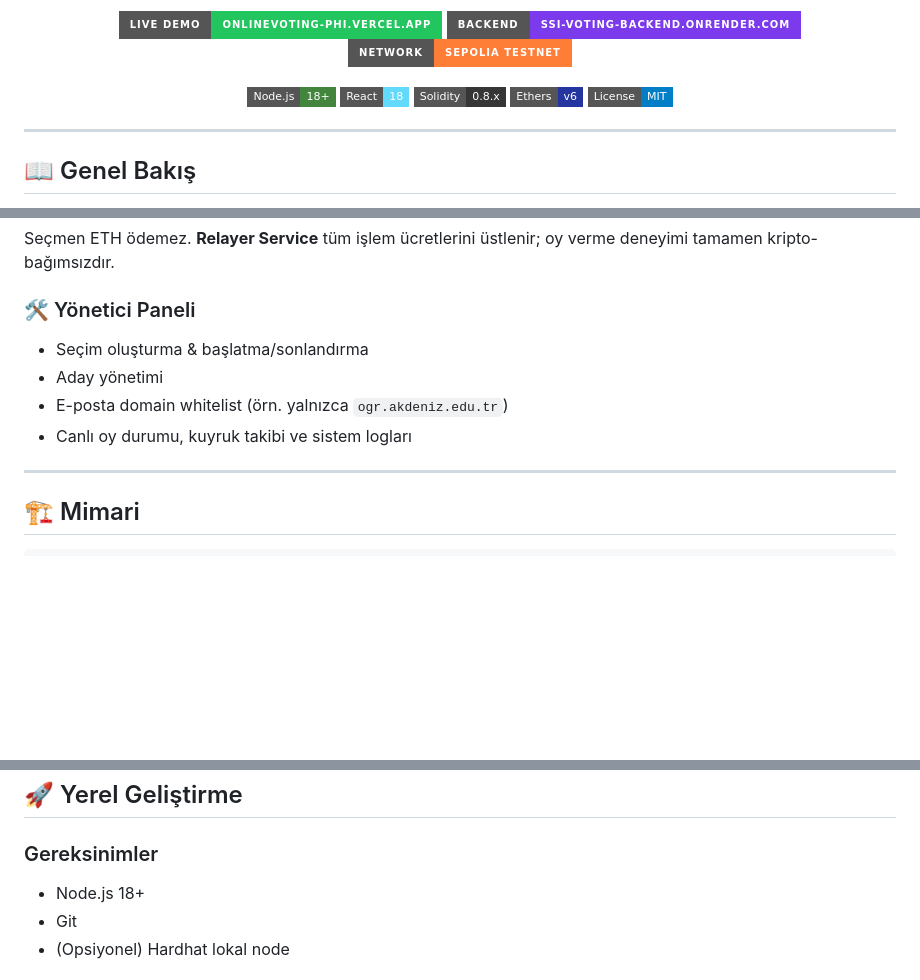
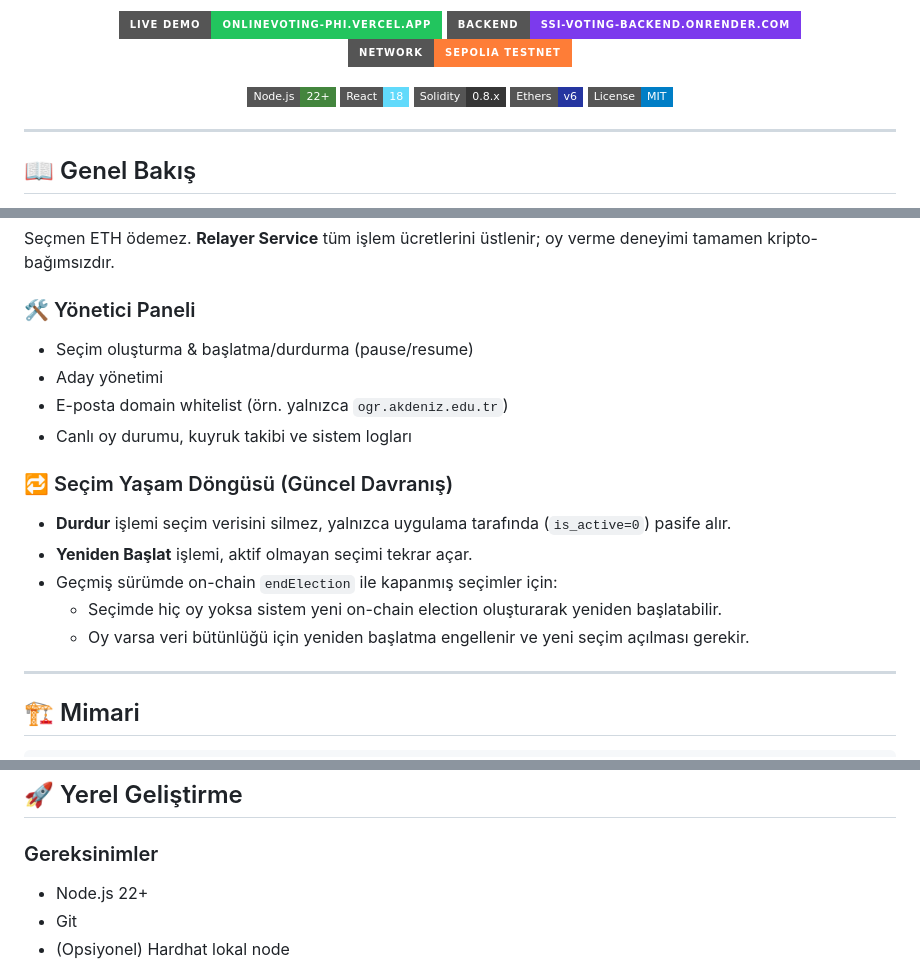
Before and after one commit to MammadliNasimi/OnlineVoting, a Markdown page: README.md, 3 parts joined by grey strips. GitHub-like rendering; badges without logos; blank space fills up the shorter version.

Commit message:
docs: README'yi guncel secim akisina gore yenile
Node surum bilgisini backend ile hizala ve yonetici panelindeki secim durdurma/baslatma davranisini mevcut on-chain uyumluluk kurallariyla belgeye isle.

Co-authored-by: Cursor <cursoragent@cursor.com>

```diff
--- a/README.md
+++ b/README.md
@@ -7,7 +7,7 @@
   [![Backend](https://img.shields.io/badge/Backend-ssi--voting--backend.onrender.com-7c3aed?style=for-the-badge&logo=render)](https://ssi-voting-backend.onrender.com/api/health)
   [![Network](https://img.shields.io/badge/Network-Sepolia_Testnet-orange?style=for-the-badge&logo=ethereum)](https://sepolia.etherscan.io/address/0x62a8878de43d5d6fd9B199d92556843a57F39aae)
 
-  [![Node](https://img.shields.io/badge/Node.js-18+-43853d?style=flat-square&logo=nodedotjs)](https://nodejs.org/)
+  [![Node](https://img.shields.io/badge/Node.js-22+-43853d?style=flat-square&logo=nodedotjs)](https://nodejs.org/)
   [![React](https://img.shields.io/badge/React-18-61dafb?style=flat-square&logo=react)](https://react.dev/)
   [![Solidity](https://img.shields.io/badge/Solidity-0.8.x-363636?style=flat-square&logo=solidity)](https://soliditylang.org/)
   [![Ethers](https://img.shields.io/badge/Ethers-v6-2535A0?style=flat-square)](https://docs.ethers.org/)
@@ -46,10 +46,17 @@ Oy yazımı `p-queue` ile sıralanır ve arka planda işlenir. Kullanıcı her a
 Seçmen ETH ödemez. **Relayer Service** tüm işlem ücretlerini üstlenir; oy verme deneyimi tamamen kripto-bağımsızdır.
 
 ### 🛠️ Yönetici Paneli
-- Seçim oluşturma & başlatma/sonlandırma
+- Seçim oluşturma & başlatma/durdurma (pause/resume)
 - Aday yönetimi
 - E-posta domain whitelist (örn. yalnızca `ogr.akdeniz.edu.tr`)
 - Canlı oy durumu, kuyruk takibi ve sistem logları
+
+### 🔁 Seçim Yaşam Döngüsü (Güncel Davranış)
+- **Durdur** işlemi seçim verisini silmez, yalnızca uygulama tarafında (`is_active=0`) pasife alır.
+- **Yeniden Başlat** işlemi, aktif olmayan seçimi tekrar açar.
+- Geçmiş sürümde on-chain `endElection` ile kapanmış seçimler için:
+  - Seçimde hiç oy yoksa sistem yeni on-chain election oluşturarak yeniden başlatabilir.
+  - Oy varsa veri bütünlüğü için yeniden başlatma engellenir ve yeni seçim açılması gerekir.
 
 ---
 
@@ -79,7 +86,7 @@ Seçmen ETH ödemez. **Relayer Service** tüm işlem ücretlerini üstlenir; oy
 ## 🚀 Yerel Geliştirme
 
 ### Gereksinimler
-- Node.js 18+
+- Node.js 22+
 - Git
 - (Opsiyonel) Hardhat lokal node
 
```
